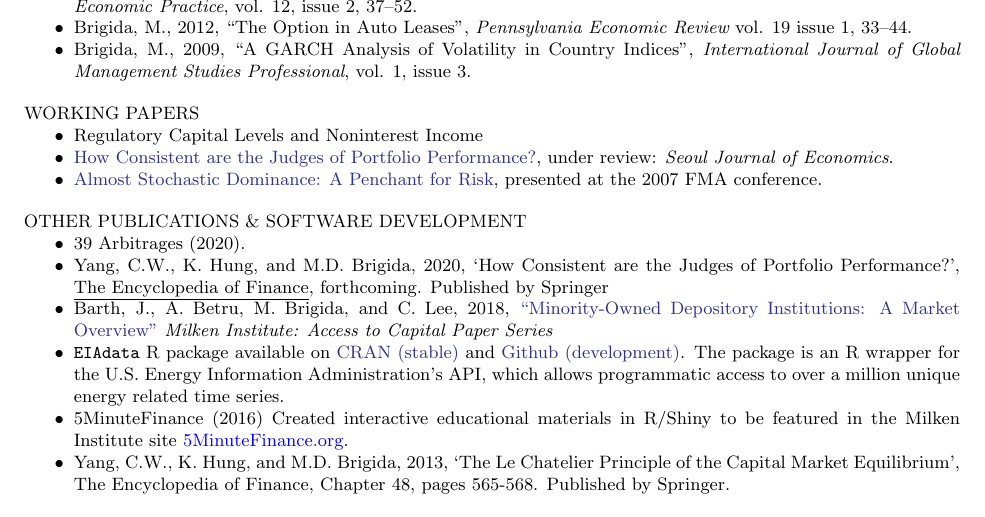
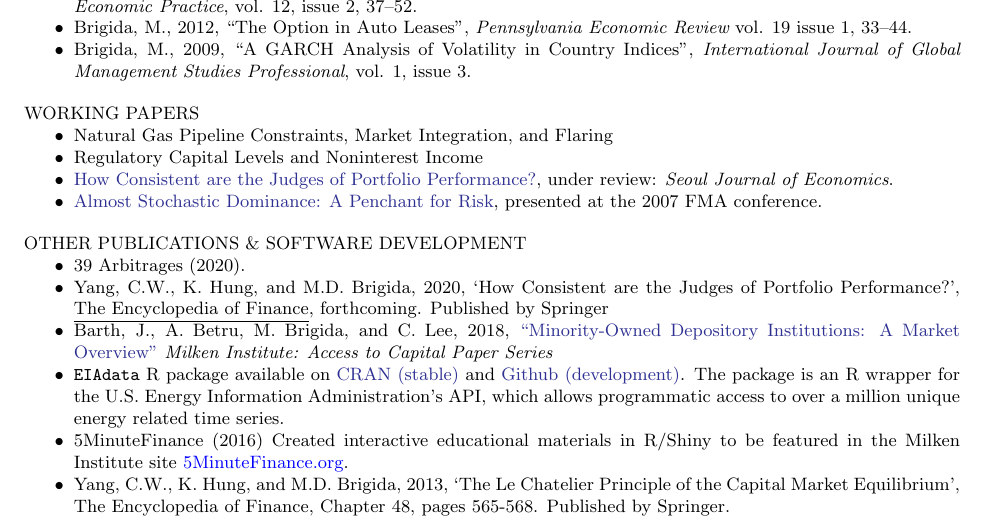
Before and after one commit to Matt-Brigida/job_market_materials, a LaTeX CV (CV/Brigida_CV.tex): part of page 2 of 4, cut so that both start at the same text. Compiled offline with pdfLaTeX.

Commit message:
added wp

```diff
--- a/CV/Brigida_CV.tex
+++ b/CV/Brigida_CV.tex
@@ -80,6 +80,7 @@ PEER-REVIEWED JOURNAL PUBLICATIONS
 %%
 WORKING PAPERS
 \begin{itemize}[noitemsep, nolistsep]
+\item Natural Gas Pipeline Constraints, Market Integration, and Flaring
 \item Regulatory Capital Levels and Noninterest Income
 \item \href{http://complete-markets.com/wp-content/uploads/2014/07/Performance_measures_June_2014.pdf}{\color{Blue}{How Consistent are the Judges of Portfolio Performance?}}, under review: {\it Seoul Journal of Economics}.
 \item \href{https://docs.google.com/file/d/0B46EsGCAlLnPdmxsT3ZtVGk5Wkk/edit?usp=sharing}{\color{Blue}{Almost Stochastic Dominance: A Penchant for Risk}}, presented at the 2007 FMA conference.
```
Also changed, not shown: CV/Brigida_CV.pdf.
